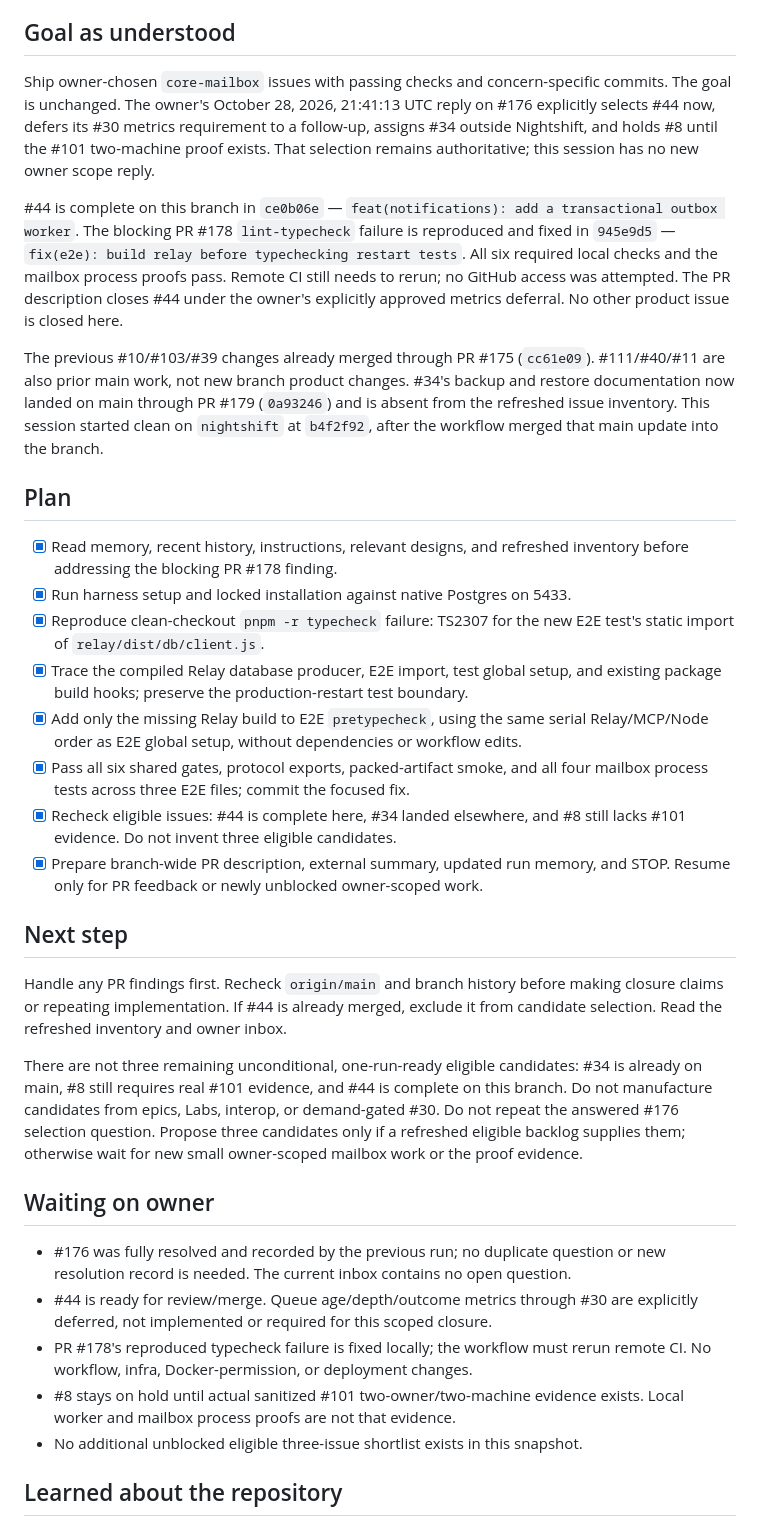
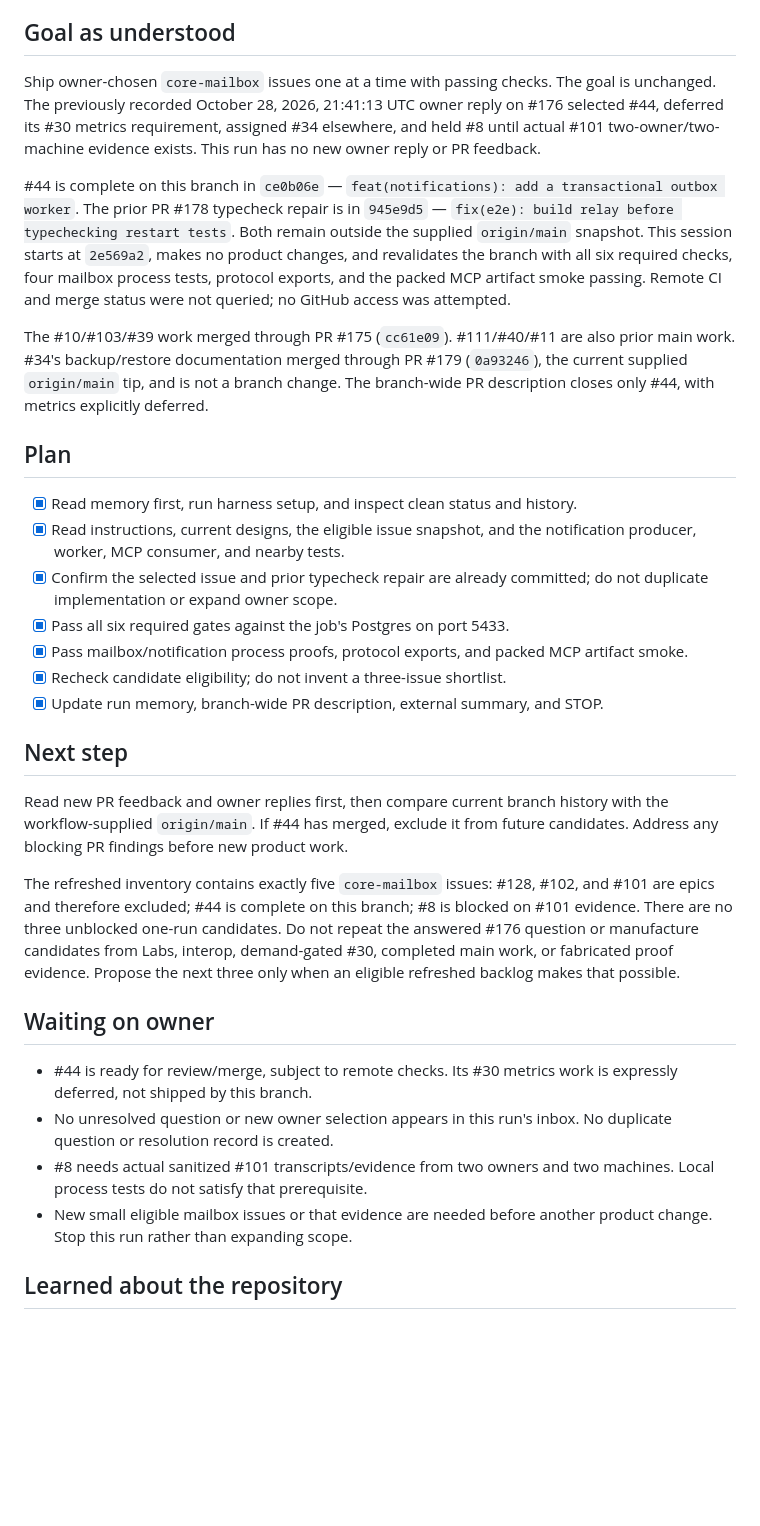
Before and after one commit to swayamg20/AgentRelay, a Markdown page: .nightshift/STATE.md, the part around one of its changes. GitHub-like rendering; blank space fills up the shorter version.

```diff
--- a/.nightshift/STATE.md
+++ b/.nightshift/STATE.md
@@ -5,68 +5,62 @@ precedence over notes.
 
 ## Goal as understood
 
-Ship owner-chosen `core-mailbox` issues with passing checks and concern-specific
-commits. The goal is unchanged. The owner's October 28, 2026, 21:41:13 UTC reply on
-#176 explicitly selects #44 now, defers its #30 metrics requirement to a follow-up,
-assigns #34 outside Nightshift, and holds #8 until the #101 two-machine proof exists.
-That selection remains authoritative; this session has no new owner scope reply.
+Ship owner-chosen `core-mailbox` issues one at a time with passing checks. The goal
+is unchanged. The previously recorded October 28, 2026, 21:41:13 UTC owner reply on
+#176 selected #44, deferred its #30 metrics requirement, assigned #34 elsewhere,
+and held #8 until actual #101 two-owner/two-machine evidence exists. This run has
+no new owner reply or PR feedback.
 
 #44 is complete on this branch in `ce0b06e` —
-`feat(notifications): add a transactional outbox worker`. The blocking PR #178
-`lint-typecheck` failure is reproduced and fixed in `945e9d5` —
-`fix(e2e): build relay before typechecking restart tests`. All six required local
-checks and the mailbox process proofs pass. Remote CI still needs to rerun; no
-GitHub access was attempted. The PR description closes #44 under the owner's
-explicitly approved metrics deferral. No other product issue is closed here.
+`feat(notifications): add a transactional outbox worker`. The prior PR #178
+typecheck repair is in `945e9d5` —
+`fix(e2e): build relay before typechecking restart tests`. Both remain outside
+the supplied `origin/main` snapshot. This session starts at `2e569a2`, makes no
+product changes, and revalidates the branch with all six required checks, four
+mailbox process tests, protocol exports, and the packed MCP artifact smoke passing.
+Remote CI and merge status were not queried; no GitHub access was attempted.
 
-The previous #10/#103/#39 changes already merged through PR #175 (`cc61e09`).
-#111/#40/#11 are also prior main work, not new branch product changes. #34's backup
-and restore documentation now landed on main through PR #179 (`0a93246`) and is
-absent from the refreshed issue inventory. This session started clean on
-`nightshift` at `b4f2f92`, after the workflow merged that main update into the branch.
+The #10/#103/#39 work merged through PR #175 (`cc61e09`). #111/#40/#11 are also
+prior main work. #34's backup/restore documentation merged through PR #179
+(`0a93246`), the current supplied `origin/main` tip, and is not a branch change.
+The branch-wide PR description closes only #44, with metrics explicitly deferred.
 
 ## Plan
 
-- [x] Read memory, recent history, instructions, relevant designs, and refreshed
-  inventory before addressing the blocking PR #178 finding.
-- [x] Run harness setup and locked installation against native Postgres on 5433.
-- [x] Reproduce clean-checkout `pnpm -r typecheck` failure: TS2307 for the new E2E
-  test's static import of `relay/dist/db/client.js`.
-- [x] Trace the compiled Relay database producer, E2E import, test global setup,
-  and existing package build hooks; preserve the production-restart test boundary.
-- [x] Add only the missing Relay build to E2E `pretypecheck`, using the same serial
-  Relay/MCP/Node order as E2E global setup, without dependencies or workflow edits.
-- [x] Pass all six shared gates, protocol exports, packed-artifact smoke, and all
-  four mailbox process tests across three E2E files; commit the focused fix.
-- [x] Recheck eligible issues: #44 is complete here, #34 landed elsewhere, and #8
-  still lacks #101 evidence. Do not invent three eligible candidates.
-- [x] Prepare branch-wide PR description, external summary, updated run memory,
-  and STOP. Resume only for PR feedback or newly unblocked owner-scoped work.
+- [x] Read memory first, run harness setup, and inspect clean status and history.
+- [x] Read instructions, current designs, the eligible issue snapshot, and the
+  notification producer, worker, MCP consumer, and nearby tests.
+- [x] Confirm the selected issue and prior typecheck repair are already committed;
+  do not duplicate implementation or expand owner scope.
+- [x] Pass all six required gates against the job's Postgres on port 5433.
+- [x] Pass mailbox/notification process proofs, protocol exports, and packed MCP
+  artifact smoke.
+- [x] Recheck candidate eligibility; do not invent a three-issue shortlist.
+- [x] Update run memory, branch-wide PR description, external summary, and STOP.
 
 ## Next step
 
-Handle any PR findings first. Recheck `origin/main` and branch history before
-making closure claims or repeating implementation. If #44 is already merged,
-exclude it from candidate selection. Read the refreshed inventory and owner inbox.
+Read new PR feedback and owner replies first, then compare current branch history
+with the workflow-supplied `origin/main`. If #44 has merged, exclude it from
+future candidates. Address any blocking PR findings before new product work.
 
-There are not three remaining unconditional, one-run-ready eligible candidates:
-#34 is already on main, #8 still requires real #101 evidence, and #44 is complete
-on this branch. Do not manufacture candidates from epics, Labs, interop, or
-demand-gated #30. Do not repeat the answered #176 selection question. Propose three
-candidates only if a refreshed eligible backlog supplies them; otherwise wait for
-new small owner-scoped mailbox work or the proof evidence.
+The refreshed inventory contains exactly five `core-mailbox` issues: #128, #102,
+and #101 are epics and therefore excluded; #44 is complete on this branch; #8 is
+blocked on #101 evidence. There are no three unblocked one-run candidates. Do not
+repeat the answered #176 question or manufacture candidates from Labs, interop,
+demand-gated #30, completed main work, or fabricated proof evidence. Propose the
+next three only when an eligible refreshed backlog makes that possible.
 
 ## Waiting on owner
 
-- #176 was fully resolved and recorded by the previous run; no duplicate question
-  or new resolution record is needed. The current inbox contains no open question.
-- #44 is ready for review/merge. Queue age/depth/outcome metrics through #30 are
-  explicitly deferred, not implemented or required for this scoped closure.
-- PR #178's reproduced typecheck failure is fixed locally; the workflow must
-  rerun remote CI. No workflow, infra, Docker-permission, or deployment changes.
-- #8 stays on hold until actual sanitized #101 two-owner/two-machine evidence
-  exists. Local worker and mailbox process proofs are not that evidence.
-- No additional unblocked eligible three-issue shortlist exists in this snapshot.
+- #44 is ready for review/merge, subject to remote checks. Its #30 metrics work is
+  expressly deferred, not shipped by this branch.
+- No unresolved question or new owner selection appears in this run's inbox.
+  No duplicate question or resolution record is created.
+- #8 needs actual sanitized #101 transcripts/evidence from two owners and two
+  machines. Local process tests do not satisfy that prerequisite.
+- New small eligible mailbox issues or that evidence are needed before another
+  product change. Stop this run rather than expanding scope.
 
 ## Learned about the repository
 
```
Also changed, not shown: other parts of .nightshift/STATE.md (+27 -41 lines), .nightshift/JOURNAL.md (+7 -0 lines).
